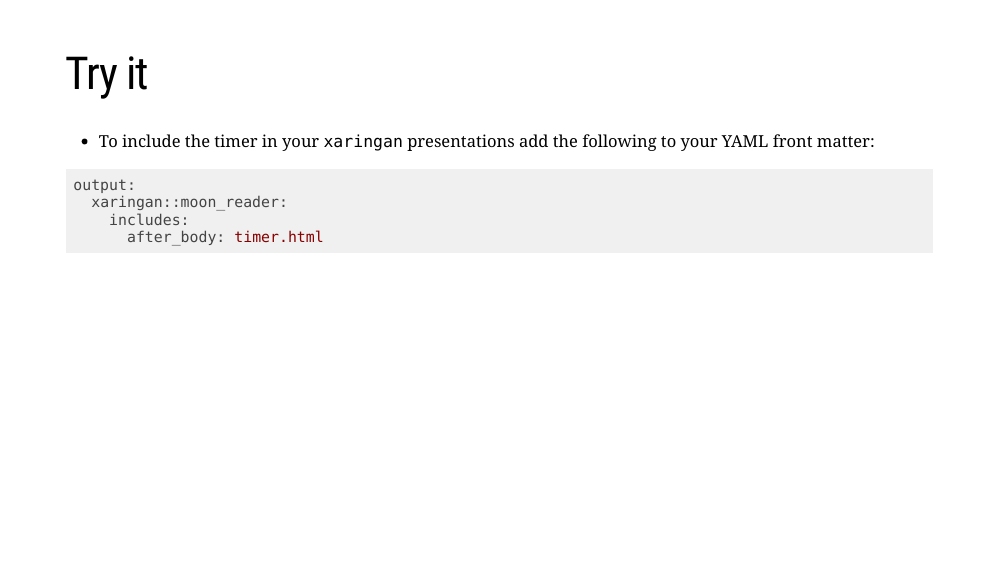
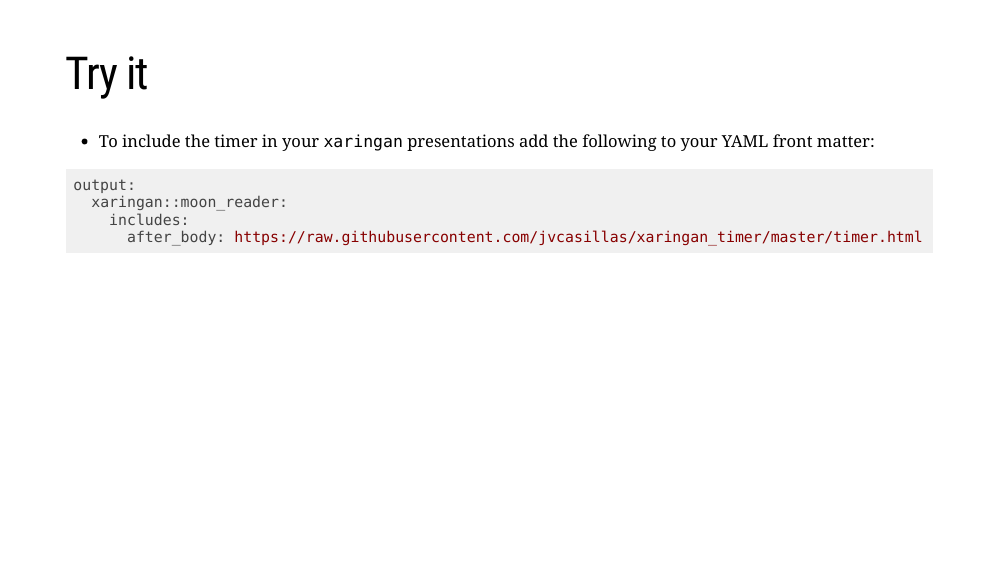
Before and after one commit to lboel/xaringan_timer, an R Markdown document (index.Rmd): page 4 of 4. The pictures show the slides in the output file index.html that the author committed with the source; the slides are laid out offline by our stand-in for remark.js, each with all of its steps uncovered, in fonts that may differ from those the slides ask for, and without slide numbers, shadows or browser add-ons; a font, style sheet, LaTeX package, included part or bibliography that could not be used is replaced or left out.

Commit message:
all good now

````diff
--- a/index.Rmd
+++ b/index.Rmd
@@ -50,5 +50,5 @@ to your YAML front matter:
 output:
   xaringan::moon_reader:
     includes:
-      after_body: timer.html
+      after_body: https://raw.githubusercontent.com/jvcasillas/xaringan_timer/master/timer.html
 ```
````
Also changed, not shown: README.md, index.html.
